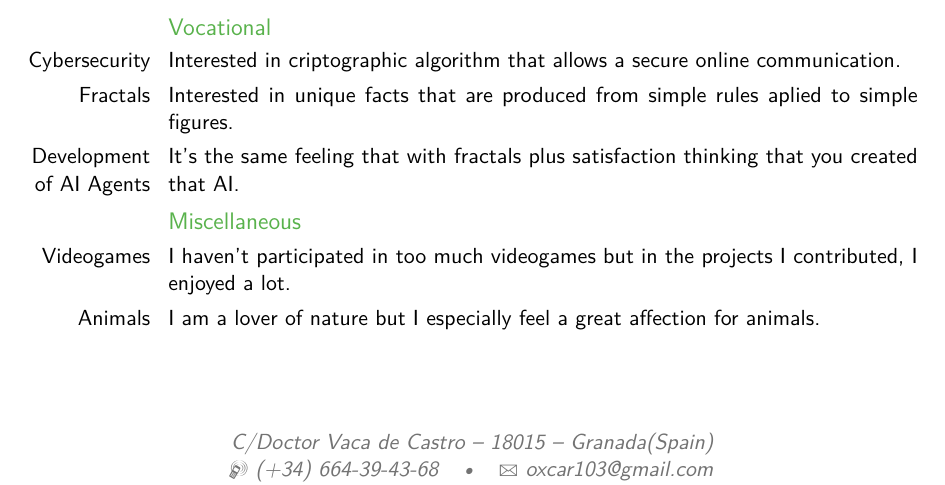
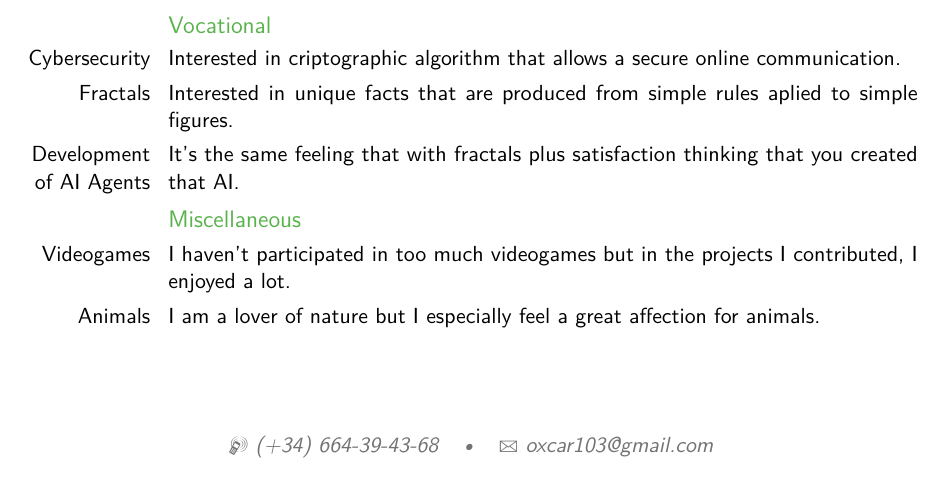
Before and after one commit to oxcar103/CV, a LaTeX CV (CV.tex): part of page 2 of 2, cut so that both start at the same text. Compiled offline with pdfLaTeX.

Commit message:
Address deprecated

```diff
--- a/CV.tex
+++ b/CV.tex
@@ -25,7 +25,7 @@
 % personal data
 \name{Óscar}{Bermúdez Garrido}
 \title{Curriculum Vitae}                           % optional, remove / comment the line if not wanted
-\address{C/Doctor Vaca de Castro}{18015}{Granada(Spain)}      % optional, remove / comment the line if not wanted; the "postcode city" and and "country" arguments can be omitted or provided empty
+%\address{C/Doctor Vaca de Castro}{18015}{Granada(Spain)}      % optional, remove / comment the line if not wanted; the "postcode city" and and "country" arguments can be omitted or provided empty
 \phone[mobile]{(+34) 664-39-43-68}                 % optional, remove / comment the line if not wanted
 \email{oxcar103@gmail.com}                         % optional, remove / comment the line if not wanted
 \homepage{https://github.com/oxcar103}             % optional, remove / comment the line if not wanted
```
